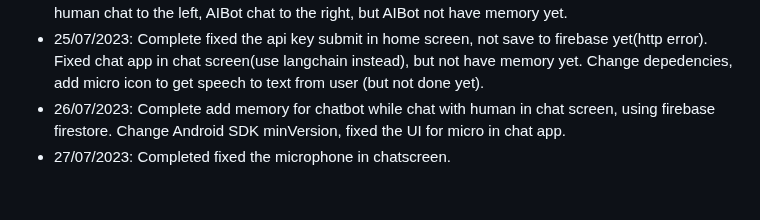
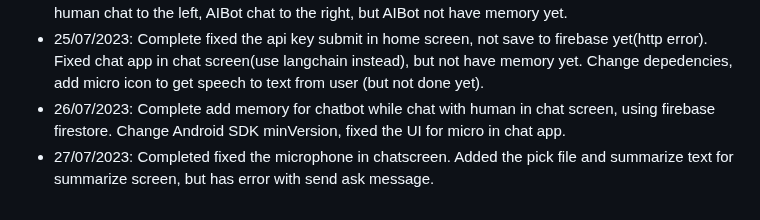
Before and after one commit to thequang-ntq/Chatbot-Summary-ntq, a Markdown page: README.md, the part around the change. GitHub-like rendering.

```diff
--- a/README.md
+++ b/README.md
@@ -57,4 +57,4 @@ To use this app, you must enter a GPT Api-key created before or borrowed, submit
 - 24/07/2023: Fixed check condition for api_key at the home screen. Fixed chat screen and do the save API KEY when first submiited at home screen but not done yet. Fixed chat screen the second time: human chat to the left, AIBot chat to the right, but AIBot not have memory yet.
 - 25/07/2023: Complete fixed the api key submit in home screen, not save to firebase yet(http error). Fixed chat app in chat screen(use langchain instead), but not have memory yet. Change depedencies, add micro icon to get speech to text from user (but not done yet).
 - 26/07/2023: Complete add memory for chatbot while chat with human in chat screen, using firebase firestore. Change Android SDK minVersion, fixed the UI for micro in chat app.
-- 27/07/2023: Completed fixed the microphone in chatscreen.
+- 27/07/2023: Completed fixed the microphone in chatscreen. Added the pick file and summarize text for summarize screen, but has error with send ask message.
```
